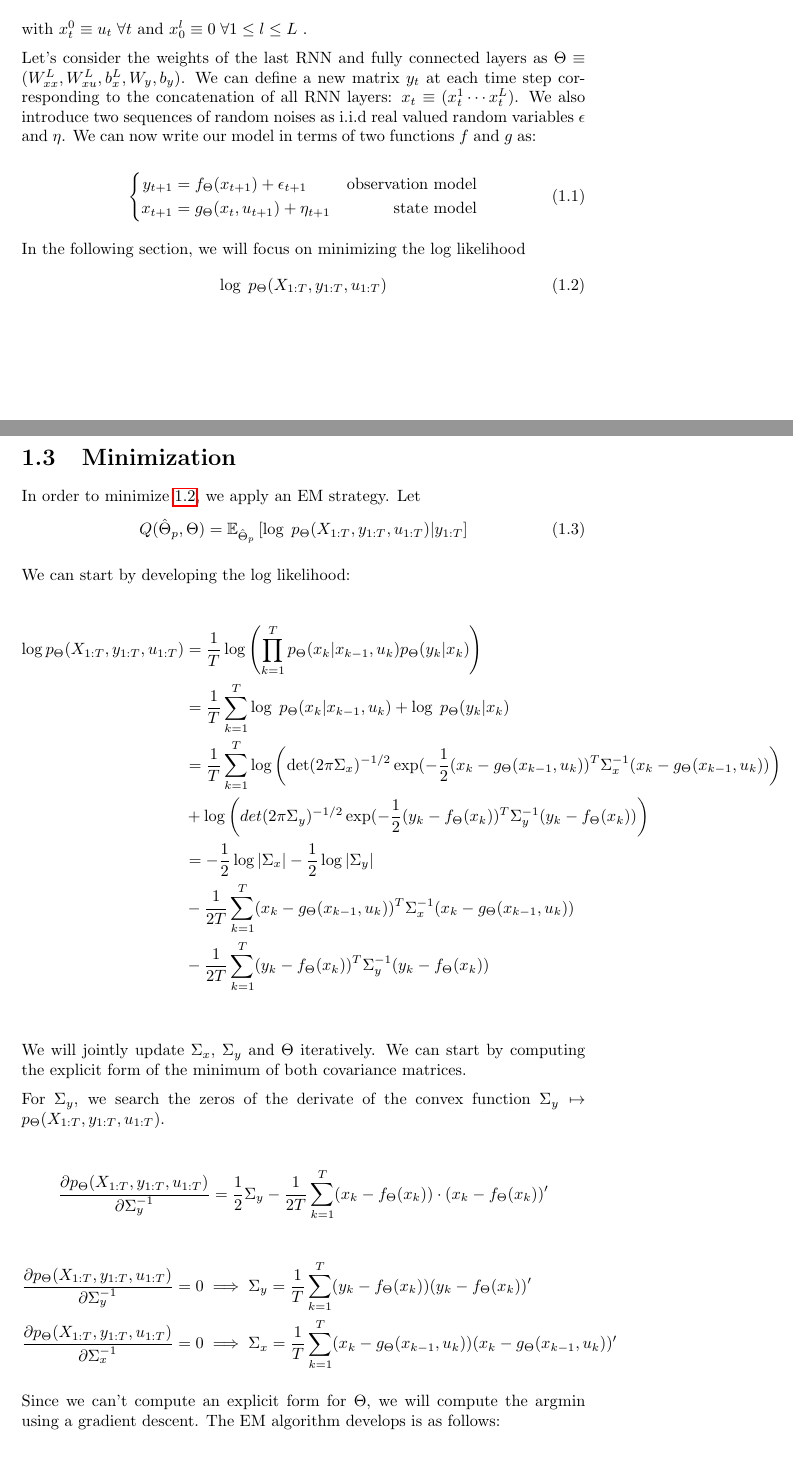
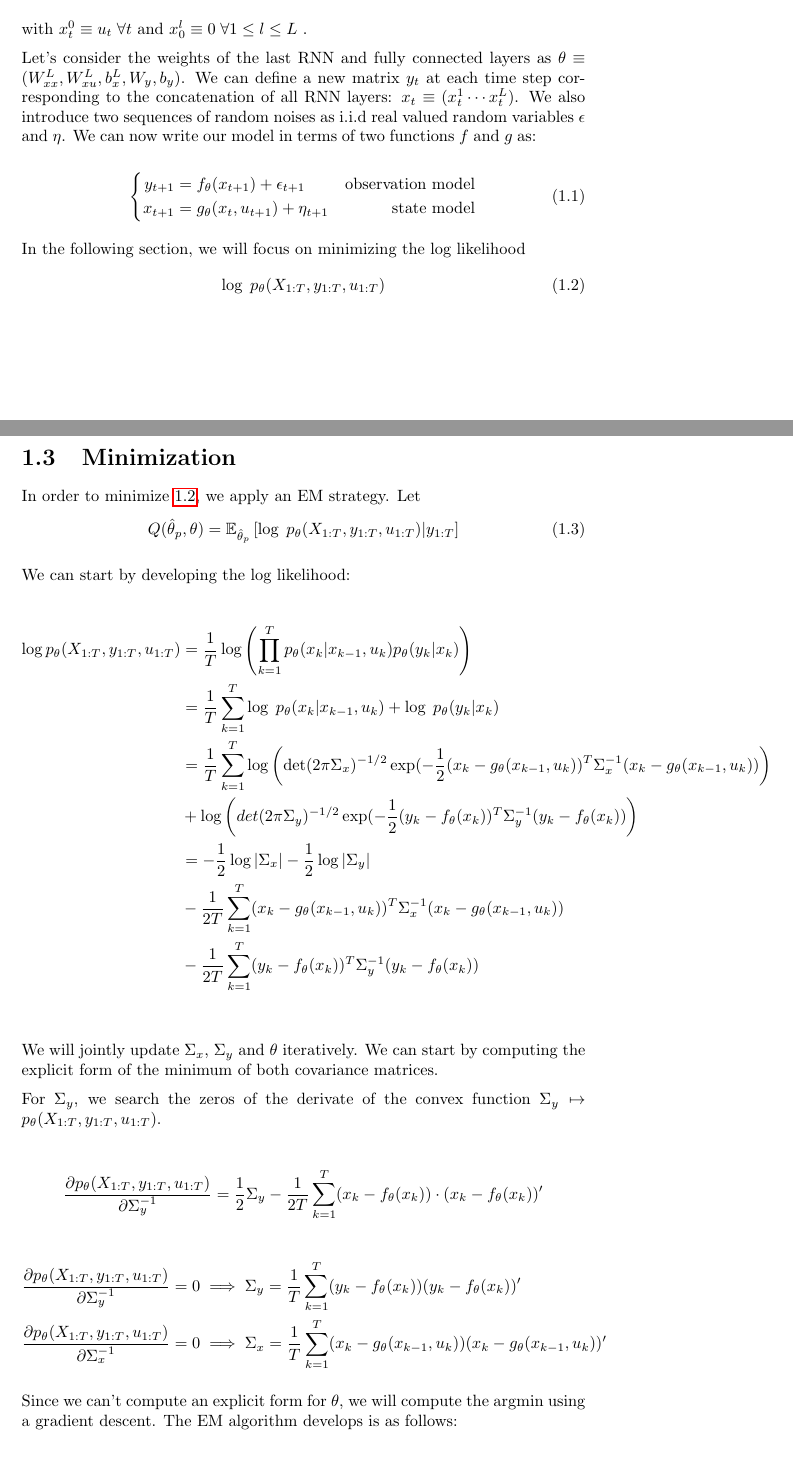
Before and after one commit to maxjcohen/NeuralUncertainty, a LaTeX document (main.tex): two parts of pages 1 and 2 of 3, joined at a grey line, cut so that both start at the same text. Compiled offline with pdfLaTeX.

Commit message:
Change Theta to theta

```diff
--- a/main.tex
+++ b/main.tex
@@ -30,20 +30,20 @@ We define a $L$ layer RNN followed by a fully connected layer. At time step $t$,
 
 with $x_{t}^0 \equiv u_{t} \; \forall t$ and $x_{0}^l \equiv 0 \; \forall 1 \leq l \leq L$ .
 
-Let's consider the weights of the last RNN and fully connected layers as $\Theta \equiv (W_{xx}^L, W_{xu}^L, b_x^L, W_y, b_y)$. We can define a new matrix $y_t$ at each time step corresponding to the concatenation of all RNN layers: $x_t \equiv (x_t^1 \cdots x_t^L)$. We also introduce two sequences of random noises as i.i.d real valued random variables $\epsilon$ and $\eta$. We can now write our model in terms of two functions $f$ and $g$ as:
+Let's consider the weights of the last RNN and fully connected layers as $\theta \equiv (W_{xx}^L, W_{xu}^L, b_x^L, W_y, b_y)$. We can define a new matrix $y_t$ at each time step corresponding to the concatenation of all RNN layers: $x_t \equiv (x_t^1 \cdots x_t^L)$. We also introduce two sequences of random noises as i.i.d real valued random variables $\epsilon$ and $\eta$. We can now write our model in terms of two functions $f$ and $g$ as:
 
 \begin{equation}
     \left\{
     \begin{aligned}
-        y_{t+1} & = f_\Theta(x_{t+1}) + \epsilon_{t+1}    & \text{observation model} \\
-        x_{t+1} & = g_\Theta(x_{t}, u_{t+1}) + \eta_{t+1} & \text{state model}       \\
+        y_{t+1} & = f_\theta(x_{t+1}) + \epsilon_{t+1}    & \text{observation model} \\
+        x_{t+1} & = g_\theta(x_{t}, u_{t+1}) + \eta_{t+1} & \text{state model}       \\
     \end{aligned}
     \right.
 \end{equation}
 
 In the following section, we will focus on minimizing the log likelihood
 \begin{align}
-    \log \; p_{\Theta}(X_{1:T}, y_{1:T}, u_{1:T})
+    \log \; p_{\theta}(X_{1:T}, y_{1:T}, u_{1:T})
     \label{log_likelihood}
 \end{align}
 
@@ -51,34 +51,34 @@ In the following section, we will focus on minimizing the log likelihood
 
 In order to minimize \ref{log_likelihood}, we apply an EM strategy. Let
 \begin{align}
-    Q(\hat \Theta_p, \Theta) & = \mathop{\mathbb{E}_{\hat \Theta_p}} \left[ \log \; p_{\Theta}(X_{1:T}, y_{1:T}, u_{1:T}) | y_{1:T} \right]
+    Q(\hat \theta_p, \theta) & = \mathop{\mathbb{E}_{\hat \theta_p}} \left[ \log \; p_{\theta}(X_{1:T}, y_{1:T}, u_{1:T}) | y_{1:T} \right]
 \end{align}
 
 We can start by developing the log likelihood:
 
 \begin{align*}
-    \log p_{\Theta}(X_{1:T}, y_{1:T}, u_{1:T}) & = \frac{1}{T} \log\left(\prod_{k=1}^{T} p_{\Theta}(x_k | x_{k-1}, u_k) p_{\Theta}(y_k | x_k)\right)                                                                         \\
-                                               & = \frac{1}{T} \sum_{k=1}^{T} \log \; p_{\Theta}(x_k | x_{k-1}, u_k) + \log \; p_{\Theta}(y_k | x_k)                                                                         \\
-                                               & = \frac{1}{T} \sum_{k=1}^{T} \log \left(\det(2\pi\Sigma_x)^{-1/2} \exp(-\frac{1}{2}(x_k - g_\Theta(x_{k-1}, u_{k}))^T \Sigma_x^{-1} (x_k - g_\Theta(x_{k-1}, u_{k}))\right) \\
-                                               & + \log \left(det(2\pi\Sigma_y)^{-1/2} \exp(-\frac{1}{2}(y_k - f_\Theta(x_k))^T \Sigma_y^{-1} (y_k - f_\Theta(x_k))\right)                                                   \\
+    \log p_{\theta}(X_{1:T}, y_{1:T}, u_{1:T}) & = \frac{1}{T} \log\left(\prod_{k=1}^{T} p_{\theta}(x_k | x_{k-1}, u_k) p_{\theta}(y_k | x_k)\right)                                                                         \\
+                                               & = \frac{1}{T} \sum_{k=1}^{T} \log \; p_{\theta}(x_k | x_{k-1}, u_k) + \log \; p_{\theta}(y_k | x_k)                                                                         \\
+                                               & = \frac{1}{T} \sum_{k=1}^{T} \log \left(\det(2\pi\Sigma_x)^{-1/2} \exp(-\frac{1}{2}(x_k - g_\theta(x_{k-1}, u_{k}))^T \Sigma_x^{-1} (x_k - g_\theta(x_{k-1}, u_{k}))\right) \\
+                                               & + \log \left(det(2\pi\Sigma_y)^{-1/2} \exp(-\frac{1}{2}(y_k - f_\theta(x_k))^T \Sigma_y^{-1} (y_k - f_\theta(x_k))\right)                                                   \\
                                                & = -\frac{1}{2} \log|\Sigma_x| -\frac{1}{2} \log|\Sigma_y|                                                                                                                   \\
-                                               & - \frac{1}{2T} \sum_{k=1}^{T}(x_k - g_\Theta(x_{k-1}, u_{k}))^T \Sigma_x^{-1} (x_k - g_\Theta(x_{k-1}, u_{k}))                                                              \\
-                                               & - \frac{1}{2T} \sum_{k=1}^{T}(y_k - f_\Theta(x_k))^T \Sigma_y^{-1} (y_k - f_\Theta(x_k))                                                                                    \\
+                                               & - \frac{1}{2T} \sum_{k=1}^{T}(x_k - g_\theta(x_{k-1}, u_{k}))^T \Sigma_x^{-1} (x_k - g_\theta(x_{k-1}, u_{k}))                                                              \\
+                                               & - \frac{1}{2T} \sum_{k=1}^{T}(y_k - f_\theta(x_k))^T \Sigma_y^{-1} (y_k - f_\theta(x_k))                                                                                    \\
 \end{align*}
 
-We will jointly update $\Sigma_x$, $\Sigma_y$ and $\Theta$ iteratively. We can start by computing the explicit form of the minimum of both covariance matrices.
+We will jointly update $\Sigma_x$, $\Sigma_y$ and $\theta$ iteratively. We can start by computing the explicit form of the minimum of both covariance matrices.
 
-For $\Sigma_y$, we search the zeros of the derivate of the convex function $\Sigma_y \mapsto p_{\Theta}(X_{1:T}, y_{1:T}, u_{1:T})$.
+For $\Sigma_y$, we search the zeros of the derivate of the convex function $\Sigma_y \mapsto p_{\theta}(X_{1:T}, y_{1:T}, u_{1:T})$.
 
 \begin{align*}
-    \frac{\partial p_{\Theta}(X_{1:T}, y_{1:T}, u_{1:T})}{\partial \Sigma_y^{-1}} & = \frac{1}{2} \Sigma_y - \frac{1}{2T} \sum_{k=1}^T (x_k - f_{\Theta}(x_{k})) \cdot (x_k - f_{\Theta}(x_{k}))'
+    \frac{\partial p_{\theta}(X_{1:T}, y_{1:T}, u_{1:T})}{\partial \Sigma_y^{-1}} & = \frac{1}{2} \Sigma_y - \frac{1}{2T} \sum_{k=1}^T (x_k - f_{\theta}(x_{k})) \cdot (x_k - f_{\theta}(x_{k}))'
 \end{align*}
 
 \begin{align*}
-    \frac{\partial p_{\Theta}(X_{1:T}, y_{1:T}, u_{1:T})}{\partial \Sigma_y^{-1}} = 0 & \implies \Sigma_y = \frac{1}{T}\sum_{k=1}^T (y_k - f_{\Theta}(x_k))(y_k - f_{\Theta}(x_k))'                   \\
-    \frac{\partial p_{\Theta}(X_{1:T}, y_{1:T}, u_{1:T})}{\partial \Sigma_x^{-1}} = 0 & \implies \Sigma_x = \frac{1}{T}\sum_{k=1}^T (x_k - g_{\Theta}(x_{k-1}, u_k))(x_k - g_{\Theta}(x_{k-1}, u_k))'
+    \frac{\partial p_{\theta}(X_{1:T}, y_{1:T}, u_{1:T})}{\partial \Sigma_y^{-1}} = 0 & \implies \Sigma_y = \frac{1}{T}\sum_{k=1}^T (y_k - f_{\theta}(x_k))(y_k - f_{\theta}(x_k))'                   \\
+    \frac{\partial p_{\theta}(X_{1:T}, y_{1:T}, u_{1:T})}{\partial \Sigma_x^{-1}} = 0 & \implies \Sigma_x = \frac{1}{T}\sum_{k=1}^T (x_k - g_{\theta}(x_{k-1}, u_k))(x_k - g_{\theta}(x_{k-1}, u_k))'
 \end{align*}
 
-Since we can't compute an explicit form for $\Theta$, we will compute the $\argmin$ using a gradient descent. The EM algorithm develops is as follows:
+Since we can't compute an explicit form for $\theta$, we will compute the $\argmin$ using a gradient descent. The EM algorithm develops is as follows:
 
 \begin{align*}
```
Also changed, not shown: main.pdf, main.tex (14 more changed lines).
